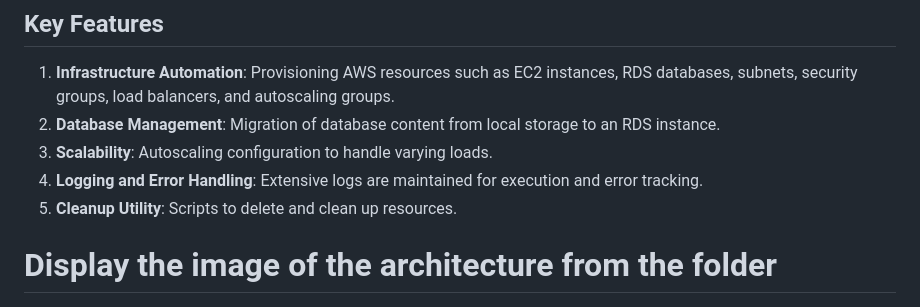
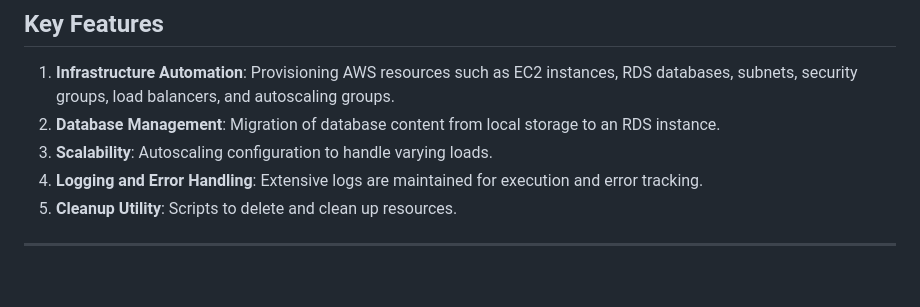
Before and after one commit to jayadeyemi/AWS-Cloud-Web-Application-Builder, a Markdown page: README.md, the part around the change. Rendered like a GitHub page; blank space fills up the shorter version.

```diff
--- a/README.md
+++ b/README.md
@@ -30,7 +30,7 @@ The code is organized into five phases, each handling a specific aspect of the i
 4. **Logging and Error Handling**: Extensive logs are maintained for execution and error tracking.
 5. **Cleanup Utility**: Scripts to delete and clean up resources.
 
-# Display the image of the architecture from the folder
+---
 ![Architecture](images/Architectural_Diagram.png)
 
 
```
